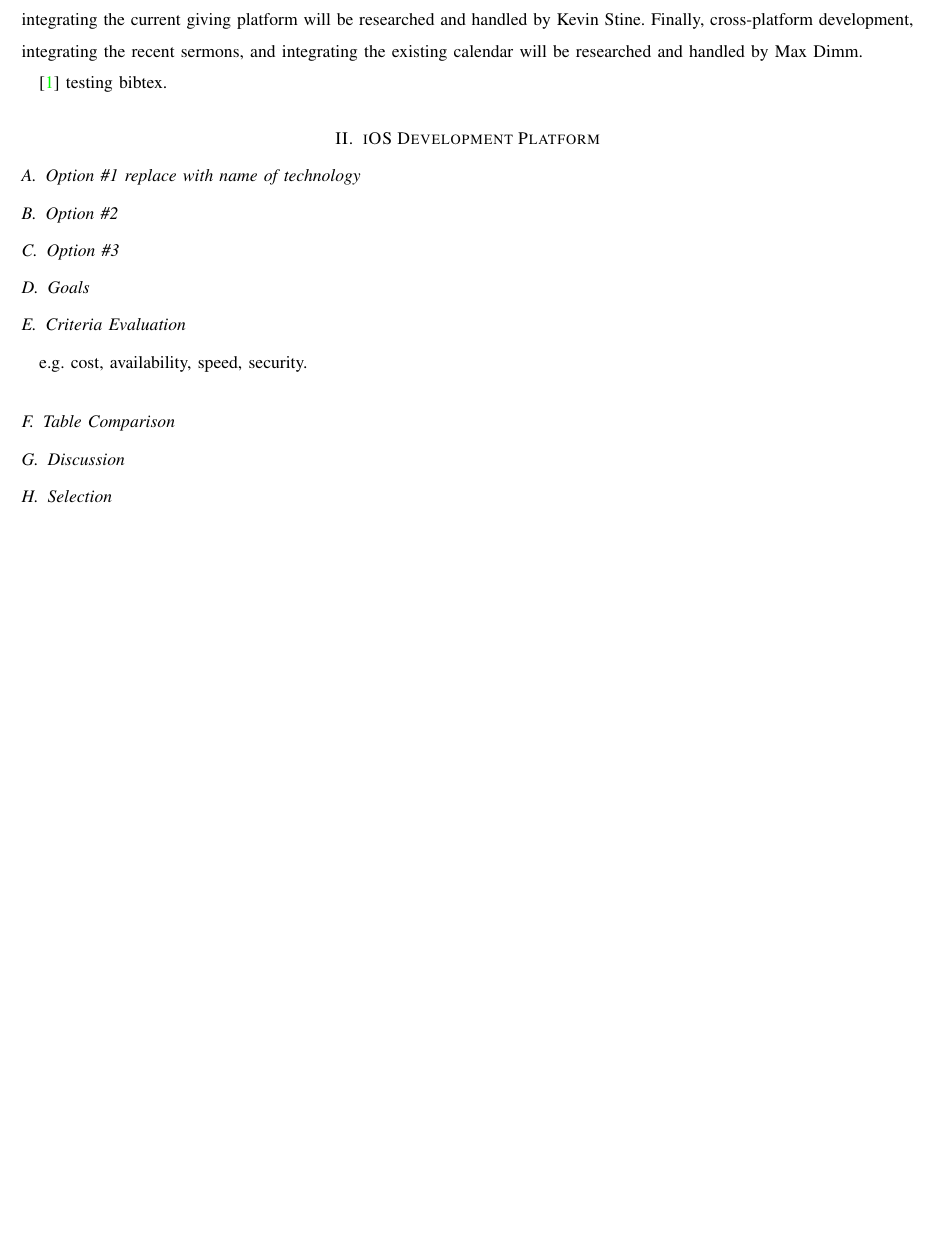
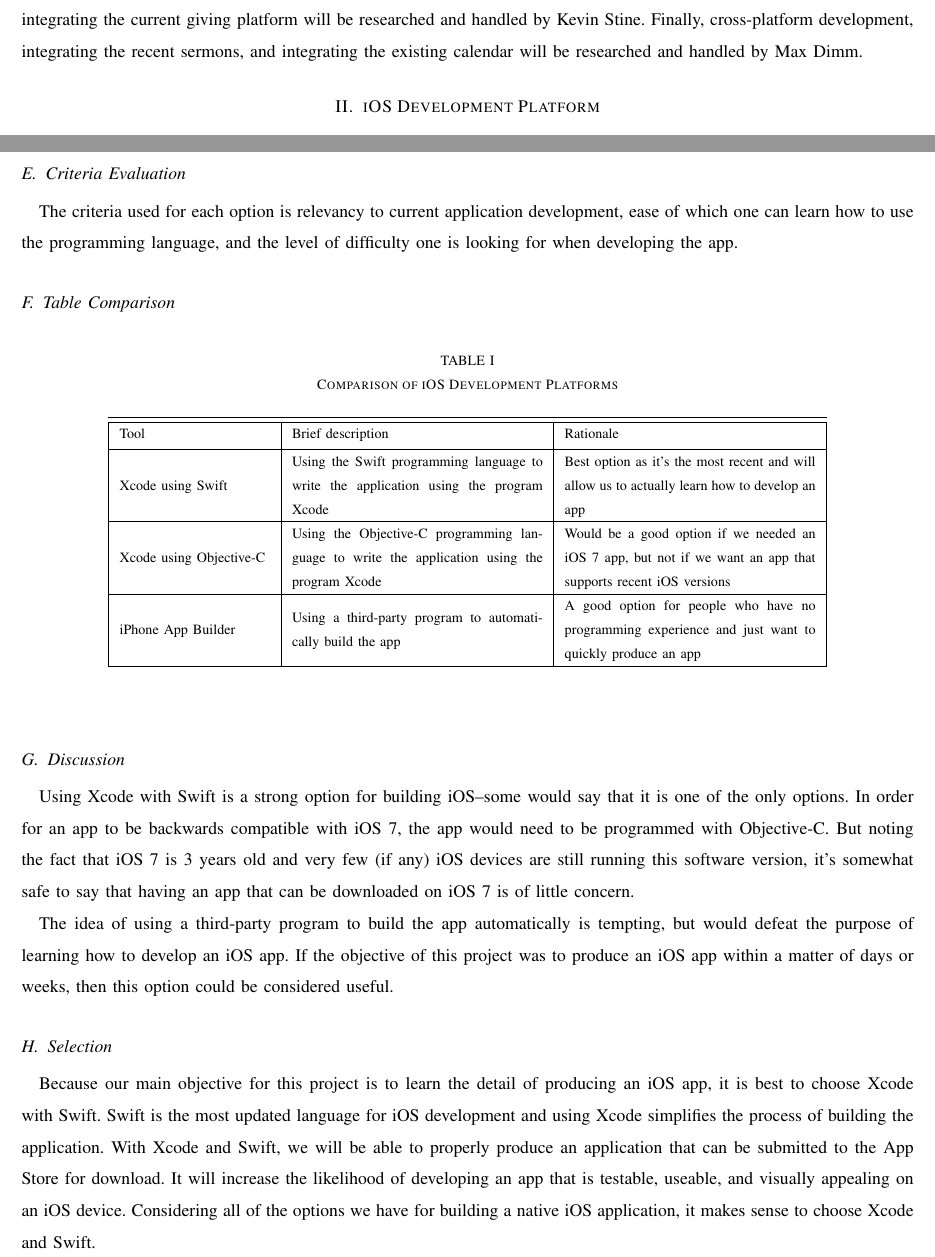
Before and after one commit to Maxdimm/Capstone-group-62, a LaTeX paper (tech-review/tech-review.tex): part of page 5 of 8 before the commit and two parts of pages 5 and 6 of 9 after it, the two joined at a grey line, cut so that both start at the same text, the shorter picture padded with empty space. Compiled offline with LaTeX, dvips and Ghostscript; a missing font is replaced by an installed copy or a similar font; a LaTeX package or settings file that is missing is left out.

Commit message:
added iOS platform development and updated bib

```diff
--- a/tech-review/tech-review.tex
+++ b/tech-review/tech-review.tex
@@ -11,6 +11,7 @@
 \usepackage{enumitem}
 \usepackage{pstricks, pst-node}
 \usepackage{geometry}
+\usepackage{array}
 
 
 \geometry{margin = .75in}
@@ -73,9 +74,5 @@
 	Android development platform, Android user interface organization, and integrating the current giving platform will be researched and handled by Kevin Stine.
 	Finally, cross-platform development,  integrating the recent sermons, and integrating the existing calendar will be researched and handled by Max Dimm.
 
-	\cite{ArticleLabel} testing bibtex.
 
 	\section{iOS Development Platform}
-	\subsection{Option \#1 replace with name of technology}
-	\subsection{Option \#2}
-	\subsection{Option \#3}
@@ -83,8 +99,38 @@
 	\subsection{Criteria Evaluation}
-	e.g. cost, availability, speed, security.
+	The criteria used for each option is relevancy to current application development, ease of which one can learn how to use the programming language, and the level of difficulty one is looking for when developing the app.
 	\subsection{Table Comparison}
+
+	\begin{table}[ht]
+	\caption{Comparison of iOS Development Platforms}
+	\begin{center}
+	\begin{tabular} { | m{3cm} | m{5cm} | m{5cm} | }
+	\hline\hline
+	Tool & Brief description & Rationale \\ [0.5ex]
+	%heading
+	\hline
+	Xcode using Swift & Using the Swift programming language to write the application using the program Xcode & Best option as it's the most recent and will allow us to actually learn how to develop an app \\
+	\hline
+	Xcode using Objective-C & Using the Objective-C programming language to write the application using the program Xcode & Would be a good option if we needed an iOS 7 app, but not if we want an app that supports recent iOS versions \\
+	\hline
+	iPhone App Builder & Using a third-party program to automatically build the app & A good option for people who have no programming experience and just want to quickly produce an app \\
+	\hline
+	\end{tabular}
+	\end{center}
+	\end{table}
+
 	\subsection{Discussion}
+	Using Xcode with Swift is a strong option for building iOS--some would say that it is one of the only options.
+	In order for an app to be backwards compatible with iOS 7, the app would need to be programmed with Objective-C.
+	But noting the fact that iOS 7 is 3 years old and very few (if any) iOS devices are still running this software version, it's somewhat safe to say that having an app that can be downloaded on iOS 7 is of little concern.
+
+	The idea of using a third-party program to build the app automatically is tempting, but would defeat the purpose of learning how to develop an iOS app.
+	If the objective of this project was to produce an iOS app within a matter of days or weeks, then this option could be considered useful.
 	\subsection{Selection}
+	Because our main objective for this project is to learn the detail of producing an iOS app, it is best to choose Xcode with Swift.
+	Swift is the most updated language for iOS development and using Xcode simplifies the process of building the application.
+	With Xcode and Swift, we will be able to properly produce an application that can be submitted to the App Store for download.
+	It will increase the likelihood of developing an app that is testable, useable, and visually appealing on an iOS device.
+	Considering all of the options we have for building a native iOS application, it makes sense to choose Xcode and Swift.
 
 	\section{iOS User Interface Organization}
 	\subsection{Option \#1 - replace with name of technology}
```
Also changed, not shown: tech-review/techbib.bib (+29 -7 lines), tech-review/tech-review.tex (19 more changed lines).
